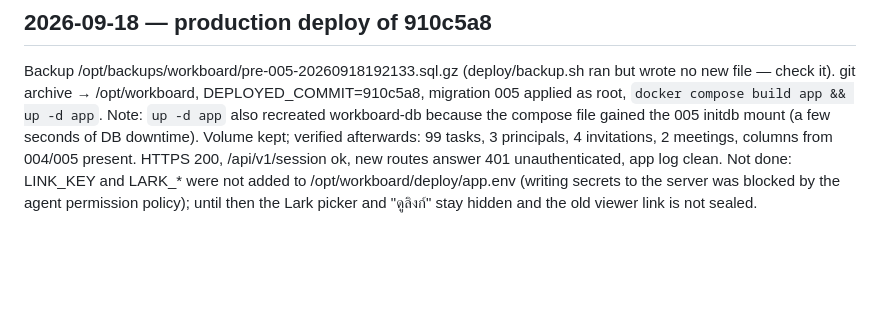
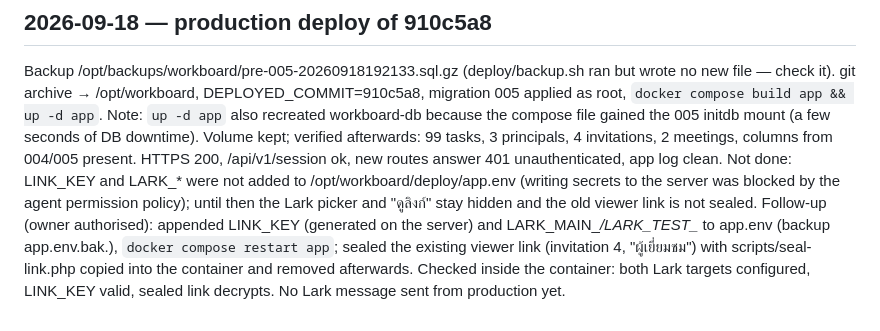
Before and after one commit to PonuoM/larksuite, a Markdown page: docs/WORKLOG.md, the part around the change. GitHub-like rendering; blank space fills up the shorter version.

Commit message:
docs: production secrets configured and viewer link sealed
Co-Authored-By: Claude Opus 5 (1M context) <noreply@anthropic.com>

```diff
--- a/docs/WORKLOG.md
+++ b/docs/WORKLOG.md
@@ -141,3 +141,4 @@ Not done: production deploy (needs owner go-ahead), filling details of the 99 im
 Backup /opt/backups/workboard/pre-005-20260918192133.sql.gz (deploy/backup.sh ran but wrote no new file — check it). git archive → /opt/workboard, DEPLOYED_COMMIT=910c5a8, migration 005 applied as root, `docker compose build app && up -d app`.
 Note: `up -d app` also recreated workboard-db because the compose file gained the 005 initdb mount (a few seconds of DB downtime). Volume kept; verified afterwards: 99 tasks, 3 principals, 4 invitations, 2 meetings, columns from 004/005 present. HTTPS 200, /api/v1/session ok, new routes answer 401 unauthenticated, app log clean.
 Not done: LINK_KEY and LARK_* were not added to /opt/workboard/deploy/app.env (writing secrets to the server was blocked by the agent permission policy); until then the Lark picker and "ดูลิงก์" stay hidden and the old viewer link is not sealed.
+Follow-up (owner authorised): appended LINK_KEY (generated on the server) and LARK_MAIN_*/LARK_TEST_* to app.env (backup app.env.bak.<timestamp>), `docker compose restart app`; sealed the existing viewer link (invitation 4, "ผู้เยี่ยมชม") with scripts/seal-link.php copied into the container and removed afterwards. Checked inside the container: both Lark targets configured, LINK_KEY valid, sealed link decrypts. No Lark message sent from production yet.
```
Also changed, not shown: TASKS.md (+1 -1 lines).
